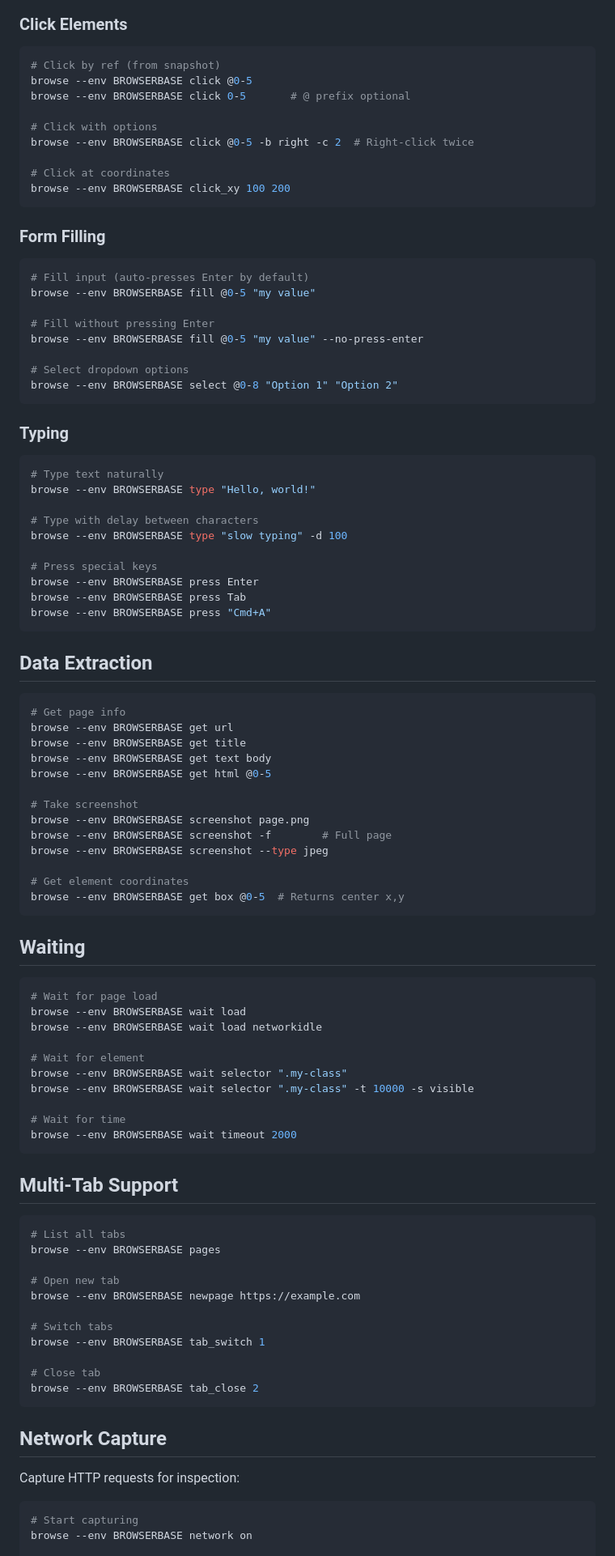
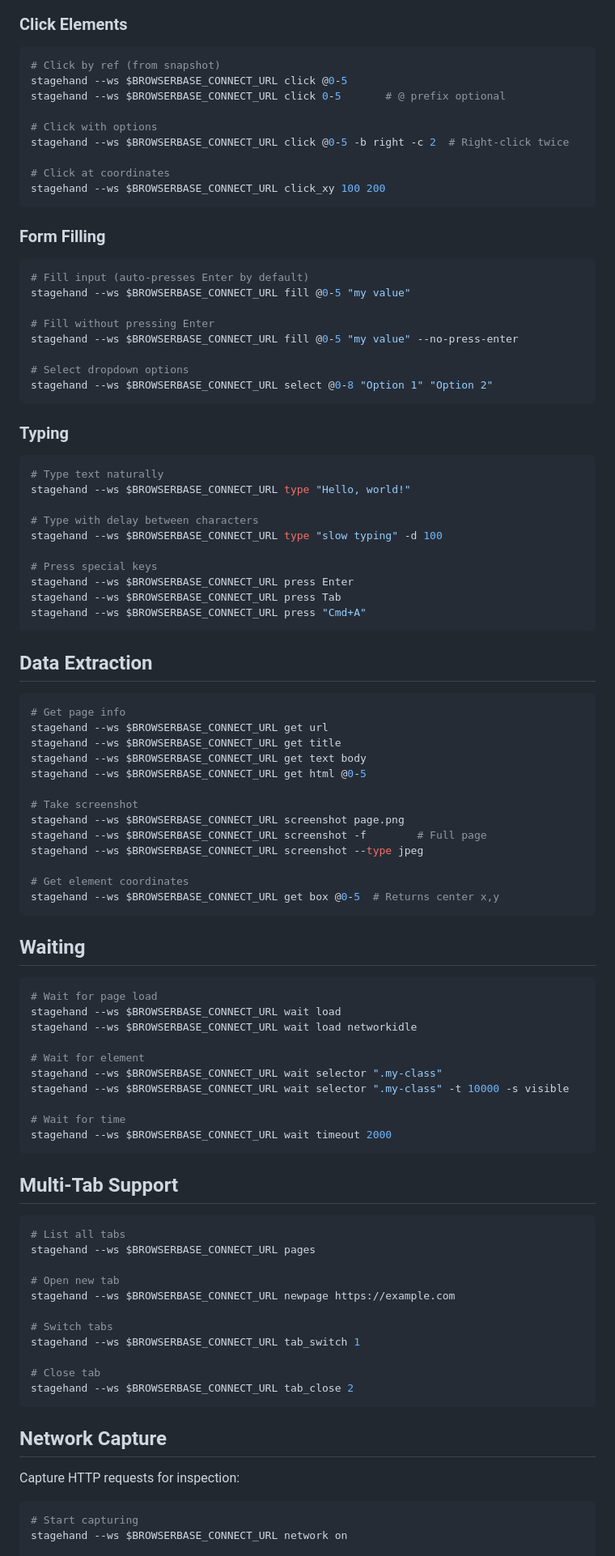
Before and after one commit to browserbase/skills, a Markdown page: skills/browser-automation/SKILL.md, the part around one of its changes. Shown at 81% size. GitHub-like rendering.

````diff
--- a/skills/browser-automation/SKILL.md
+++ b/skills/browser-automation/SKILL.md
@@ -101,91 +109,91 @@ browse --env BROWSERBASE snapshot --json
 
 ```bash
 # Click by ref (from snapshot)
-browse --env BROWSERBASE click @0-5
-browse --env BROWSERBASE click 0-5       # @ prefix optional
+stagehand --ws $BROWSERBASE_CONNECT_URL click @0-5
+stagehand --ws $BROWSERBASE_CONNECT_URL click 0-5       # @ prefix optional
 
 # Click with options
-browse --env BROWSERBASE click @0-5 -b right -c 2  # Right-click twice
+stagehand --ws $BROWSERBASE_CONNECT_URL click @0-5 -b right -c 2  # Right-click twice
 
 # Click at coordinates
-browse --env BROWSERBASE click_xy 100 200
+stagehand --ws $BROWSERBASE_CONNECT_URL click_xy 100 200
 ```
 
 ### Form Filling
 
 ```bash
 # Fill input (auto-presses Enter by default)
-browse --env BROWSERBASE fill @0-5 "my value"
+stagehand --ws $BROWSERBASE_CONNECT_URL fill @0-5 "my value"
 
 # Fill without pressing Enter
-browse --env BROWSERBASE fill @0-5 "my value" --no-press-enter
+stagehand --ws $BROWSERBASE_CONNECT_URL fill @0-5 "my value" --no-press-enter
 
 # Select dropdown options
-browse --env BROWSERBASE select @0-8 "Option 1" "Option 2"
+stagehand --ws $BROWSERBASE_CONNECT_URL select @0-8 "Option 1" "Option 2"
 ```
 
 ### Typing
 
 ```bash
 # Type text naturally
-browse --env BROWSERBASE type "Hello, world!"
+stagehand --ws $BROWSERBASE_CONNECT_URL type "Hello, world!"
 
 # Type with delay between characters
-browse --env BROWSERBASE type "slow typing" -d 100
+stagehand --ws $BROWSERBASE_CONNECT_URL type "slow typing" -d 100
 
 # Press special keys
-browse --env BROWSERBASE press Enter
-browse --env BROWSERBASE press Tab
-browse --env BROWSERBASE press "Cmd+A"
+stagehand --ws $BROWSERBASE_CONNECT_URL press Enter
+stagehand --ws $BROWSERBASE_CONNECT_URL press Tab
+stagehand --ws $BROWSERBASE_CONNECT_URL press "Cmd+A"
 ```
 
 ## Data Extraction
 
 ```bash
 # Get page info
-browse --env BROWSERBASE get url
-browse --env BROWSERBASE get title
-browse --env BROWSERBASE get text body
-browse --env BROWSERBASE get html @0-5
+stagehand --ws $BROWSERBASE_CONNECT_URL get url
+stagehand --ws $BROWSERBASE_CONNECT_URL get title
+stagehand --ws $BROWSERBASE_CONNECT_URL get text body
+stagehand --ws $BROWSERBASE_CONNECT_URL get html @0-5
 
 # Take screenshot
-browse --env BROWSERBASE screenshot page.png
-browse --env BROWSERBASE screenshot -f        # Full page
-browse --env BROWSERBASE screenshot --type jpeg
+stagehand --ws $BROWSERBASE_CONNECT_URL screenshot page.png
+stagehand --ws $BROWSERBASE_CONNECT_URL screenshot -f        # Full page
+stagehand --ws $BROWSERBASE_CONNECT_URL screenshot --type jpeg
 
 # Get element coordinates
-browse --env BROWSERBASE get box @0-5  # Returns center x,y
+stagehand --ws $BROWSERBASE_CONNECT_URL get box @0-5  # Returns center x,y
 ```
 
 ## Waiting
 
 ```bash
 # Wait for page load
-browse --env BROWSERBASE wait load
-browse --env BROWSERBASE wait load networkidle
+stagehand --ws $BROWSERBASE_CONNECT_URL wait load
+stagehand --ws $BROWSERBASE_CONNECT_URL wait load networkidle
 
 # Wait for element
-browse --env BROWSERBASE wait selector ".my-class"
-browse --env BROWSERBASE wait selector ".my-class" -t 10000 -s visible
+stagehand --ws $BROWSERBASE_CONNECT_URL wait selector ".my-class"
+stagehand --ws $BROWSERBASE_CONNECT_URL wait selector ".my-class" -t 10000 -s visible
 
 # Wait for time
-browse --env BROWSERBASE wait timeout 2000
+stagehand --ws $BROWSERBASE_CONNECT_URL wait timeout 2000
 ```
 
 ## Multi-Tab Support
 
 ```bash
 # List all tabs
-browse --env BROWSERBASE pages
+stagehand --ws $BROWSERBASE_CONNECT_URL pages
 
 # Open new tab
-browse --env BROWSERBASE newpage https://example.com
+stagehand --ws $BROWSERBASE_CONNECT_URL newpage https://example.com
 
 # Switch tabs
-browse --env BROWSERBASE tab_switch 1
+stagehand --ws $BROWSERBASE_CONNECT_URL tab_switch 1
 
 # Close tab
-browse --env BROWSERBASE tab_close 2
+stagehand --ws $BROWSERBASE_CONNECT_URL tab_close 2
 ```
 
 ## Network Capture
@@ -194,6 +202,6 @@ Capture HTTP requests for inspection:
 
 ```bash
 # Start capturing
-browse --env BROWSERBASE network on
+stagehand --ws $BROWSERBASE_CONNECT_URL network on
 
 # Get capture directory
````
Also changed, not shown: other parts of skills/browser-automation/SKILL.md (+91 -83 lines).
